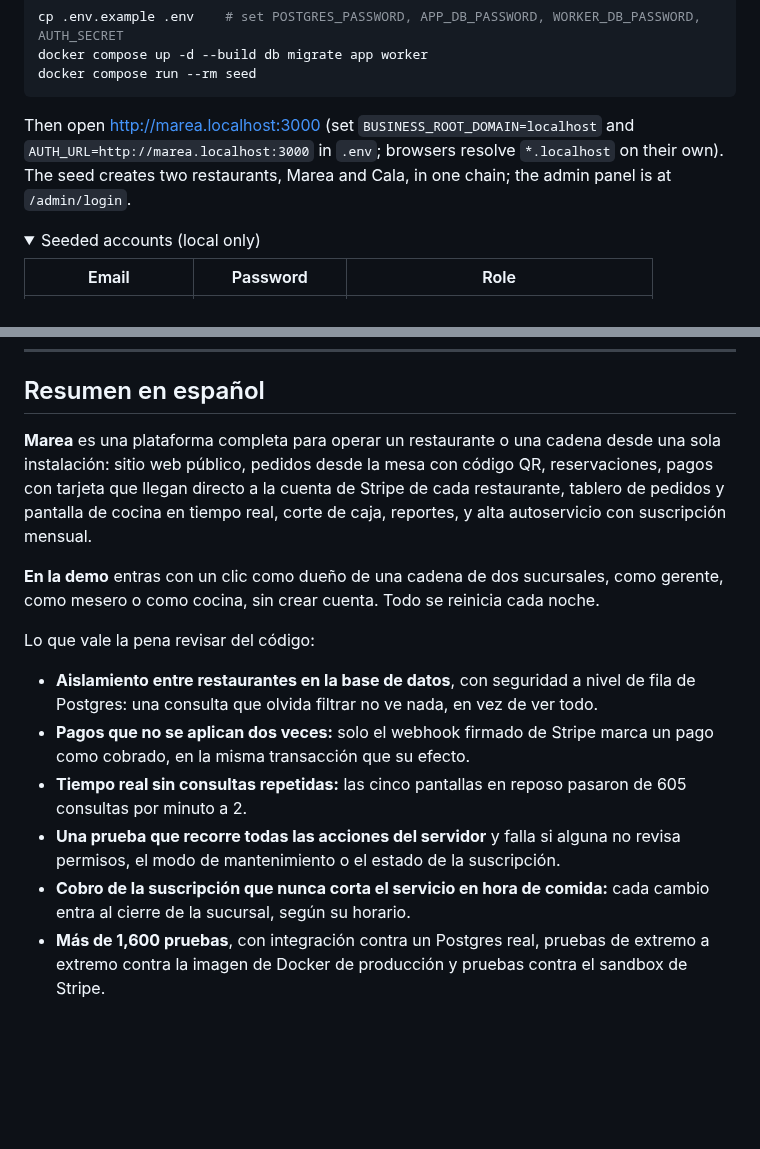
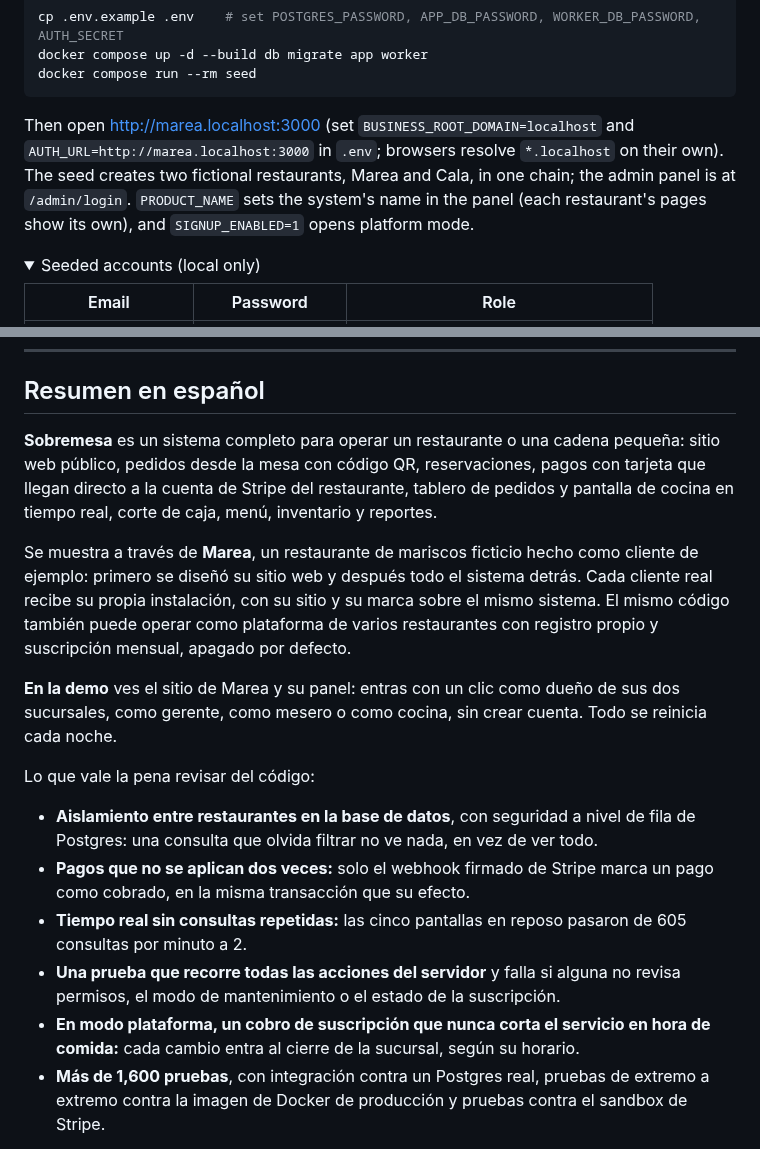
Before and after one commit to filibertosanudo/marea-restaurant, a Markdown page: README.md, 2 parts joined by grey strips. Drawn GitHub-style; folded sections open; blank space fills up the shorter version.

```diff
--- a/README.md
+++ b/README.md
@@ -146,7 +156,9 @@ docker compose run --rm seed
 Then open [http://marea.localhost:3000](http://marea.localhost:3000) (set
 `BUSINESS_ROOT_DOMAIN=localhost` and `AUTH_URL=http://marea.localhost:3000` in
 `.env`; browsers resolve `*.localhost` on their own). The seed creates two
-restaurants, Marea and Cala, in one chain; the admin panel is at `/admin/login`.
+fictional restaurants, Marea and Cala, in one chain; the admin panel is at
+`/admin/login`. `PRODUCT_NAME` sets the system's name in the panel (each
+restaurant's pages show its own), and `SIGNUP_ENABLED=1` opens platform mode.
 
 <details>
 <summary>Seeded accounts (local only)</summary>
@@ -187,14 +199,21 @@ notifications, and an offline mode for waiters.
 
 ## Resumen en español
 
-**Marea** es una plataforma completa para operar un restaurante o una cadena desde
-una sola instalación: sitio web público, pedidos desde la mesa con código QR,
-reservaciones, pagos con tarjeta que llegan directo a la cuenta de Stripe de cada
-restaurante, tablero de pedidos y pantalla de cocina en tiempo real, corte de caja,
-reportes, y alta autoservicio con suscripción mensual.
+**Sobremesa** es un sistema completo para operar un restaurante o una cadena
+pequeña: sitio web público, pedidos desde la mesa con código QR, reservaciones,
+pagos con tarjeta que llegan directo a la cuenta de Stripe del restaurante, tablero
+de pedidos y pantalla de cocina en tiempo real, corte de caja, menú, inventario y
+reportes.
 
-**En la demo** entras con un clic como dueño de una cadena de dos sucursales, como
-gerente, como mesero o como cocina, sin crear cuenta. Todo se reinicia cada noche.
+Se muestra a través de **Marea**, un restaurante de mariscos ficticio hecho como
+cliente de ejemplo: primero se diseñó su sitio web y después todo el sistema detrás.
+Cada cliente real recibe su propia instalación, con su sitio y su marca sobre el
+mismo sistema. El mismo código también puede operar como plataforma de varios
+restaurantes con registro propio y suscripción mensual, apagado por defecto.
+
+**En la demo** ves el sitio de Marea y su panel: entras con un clic como dueño de
+sus dos sucursales, como gerente, como mesero o como cocina, sin crear cuenta. Todo
+se reinicia cada noche.
 
 Lo que vale la pena revisar del código:
 
@@ -206,8 +225,8 @@ Lo que vale la pena revisar del código:
   605 consultas por minuto a 2.
 - **Una prueba que recorre todas las acciones del servidor** y falla si alguna no
   revisa permisos, el modo de mantenimiento o el estado de la suscripción.
-- **Cobro de la suscripción que nunca corta el servicio en hora de comida:** cada
-  cambio entra al cierre de la sucursal, según su horario.
+- **En modo plataforma, un cobro de suscripción que nunca corta el servicio en hora
+  de comida:** cada cambio entra al cierre de la sucursal, según su horario.
 - **Más de 1,600 pruebas**, con integración contra un Postgres real, pruebas de
   extremo a extremo contra la imagen de Docker de producción y pruebas contra el
   sandbox de Stripe.
```
Also changed, not shown: other parts of README.md (+23 -13 lines), docs/DEPLOY.md (+5 -3 lines), docs/screenshots/kitchen.jpg, docs/screenshots/menu-admin.jpg, docs/screenshots/menu-phone.jpg, docs/screenshots/order-board.jpg, docs/screenshots/reports.jpg.
